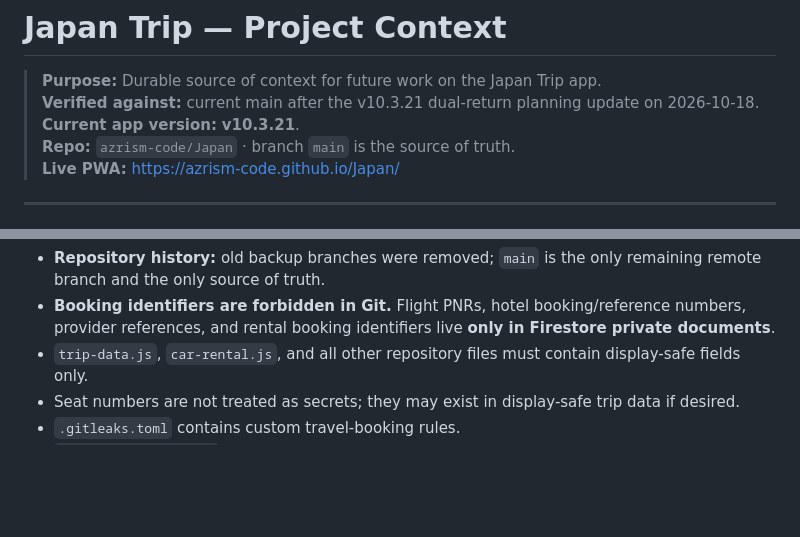
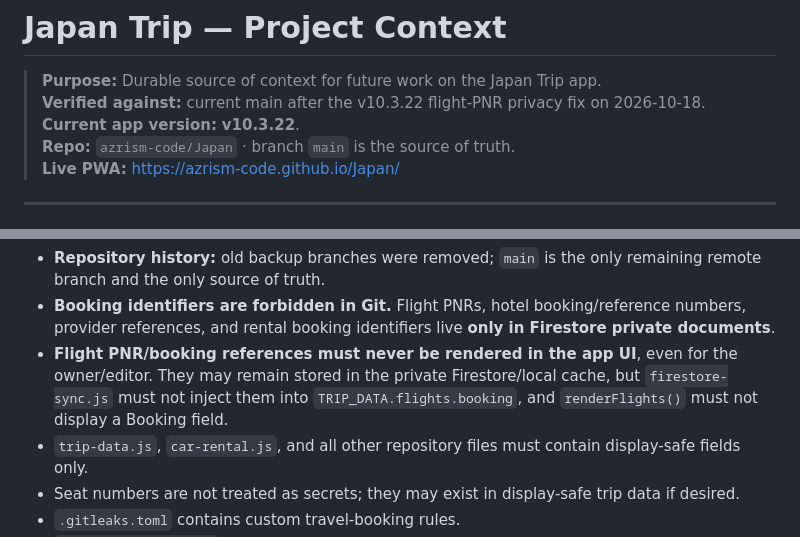
Before and after one commit to azrism-code/Japan, a Markdown page: PROJECT_CONTEXT.md, 2 parts joined by grey strips. Drawn GitHub-style; blank space fills up the shorter version.

Commit message:
Document flight PNR UI privacy rule

```diff
--- a/PROJECT_CONTEXT.md
+++ b/PROJECT_CONTEXT.md
@@ -1,8 +1,8 @@
 # Japan Trip — Project Context
 
 > **Purpose:** Durable source of context for future work on the Japan Trip app.
-> **Verified against:** current main after the v10.3.21 dual-return planning update on 2026-10-18.
-> **Current app version:** **v10.3.21**.
+> **Verified against:** current main after the v10.3.22 flight-PNR privacy fix on 2026-10-18.
+> **Current app version:** **v10.3.22**.
 > **Repo:** `azrism-code/Japan` · branch `main` is the source of truth.
 > **Live PWA:** https://azrism-code.github.io/Japan/
 
@@ -621,6 +621,7 @@ Current-tree actions completed:
 Security enforcement and remaining follow-ups:
 - **Repository history:** old backup branches were removed; `main` is the only remaining remote branch and the only source of truth.
 - **Booking identifiers are forbidden in Git.** Flight PNRs, hotel booking/reference numbers, provider references, and rental booking identifiers live **only in Firestore private documents**.
+- **Flight PNR/booking references must never be rendered in the app UI**, even for the owner/editor. They may remain stored in the private Firestore/local cache, but `firestore-sync.js` must not inject them into `TRIP_DATA.flights.booking`, and `renderFlights()` must not display a Booking field.
 - `trip-data.js`, `car-rental.js`, and all other repository files must contain display-safe fields only.
 - Seat numbers are not treated as secrets; they may exist in display-safe trip data if desired.
 - `.gitleaks.toml` contains custom travel-booking rules.
```
